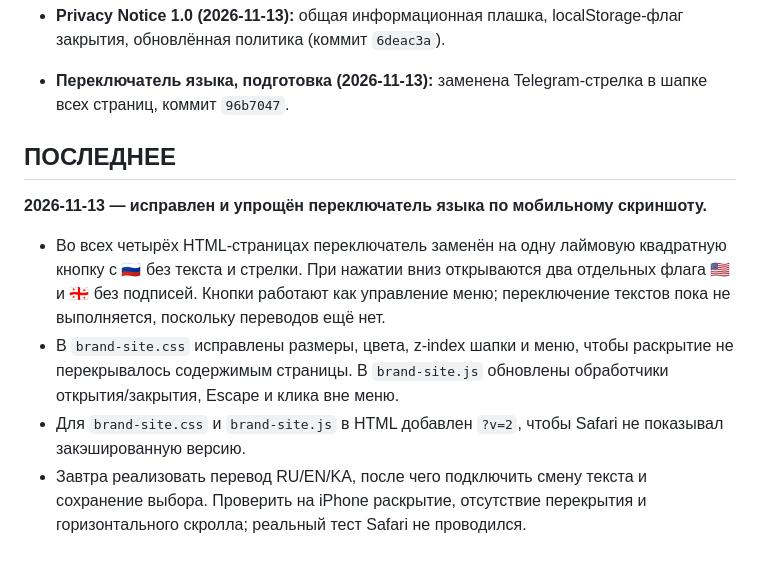
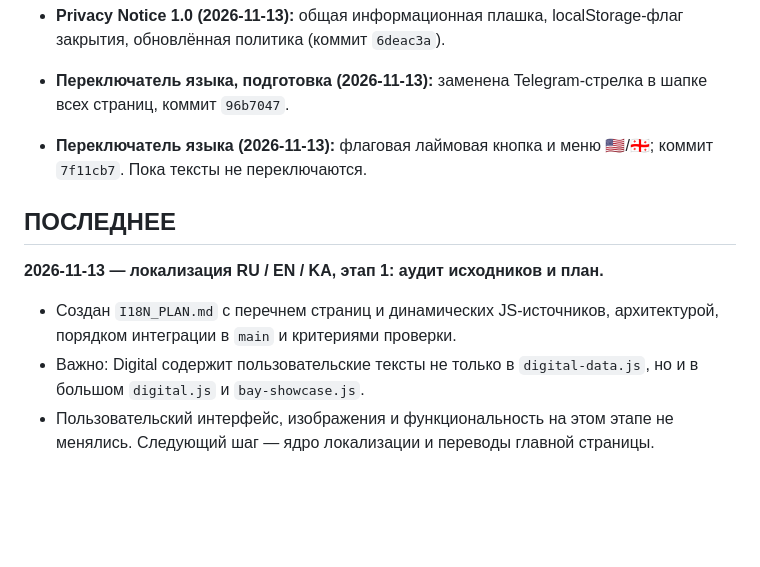
Before and after one commit to dmitriyribka27/dmitriyribka27.github.io, a Markdown page: HANDOFF.md, the part around the change. Rendered like a GitHub page; blank space fills up the shorter version.

Commit message:
Audit all portfolio text sources and plan RU EN KA localization

```diff
--- a/HANDOFF.md
+++ b/HANDOFF.md
@@ -52,12 +52,12 @@
 - **Политика конфиденциальности (2026-11-13):** исправлены ссылки Telegram; коммиты `e9d5338` и `c7c6ed6`.
 - **Privacy Notice 1.0 (2026-11-13):** общая информационная плашка, localStorage-флаг закрытия, обновлённая политика (коммит `6deac3a`).
 - **Переключатель языка, подготовка (2026-11-13):** заменена Telegram-стрелка в шапке всех страниц, коммит `96b7047`.
+- **Переключатель языка (2026-11-13):** флаговая лаймовая кнопка и меню 🇺🇸/🇬🇪; коммит `7f11cb7`. Пока тексты не переключаются.
 
 ## ПОСЛЕДНЕЕ
 
-**2026-11-13 — исправлен и упрощён переключатель языка по мобильному скриншоту.**
+**2026-11-13 — локализация RU / EN / KA, этап 1: аудит исходников и план.**
 
-- Во всех четырёх HTML-страницах переключатель заменён на одну лаймовую квадратную кнопку с 🇷🇺 без текста и стрелки. При нажатии вниз открываются два отдельных флага 🇺🇸 и 🇬🇪 без подписей. Кнопки работают как управление меню; переключение текстов пока не выполняется, поскольку переводов ещё нет.
-- В `brand-site.css` исправлены размеры, цвета, z-index шапки и меню, чтобы раскрытие не перекрывалось содержимым страницы. В `brand-site.js` обновлены обработчики открытия/закрытия, Escape и клика вне меню.
-- Для `brand-site.css` и `brand-site.js` в HTML добавлен `?v=2`, чтобы Safari не показывал закэшированную версию.
-- Завтра реализовать перевод RU/EN/KA, после чего подключить смену текста и сохранение выбора. Проверить на iPhone раскрытие, отсутствие перекрытия и горизонтального скролла; реальный тест Safari не проводился.
+- Создан `I18N_PLAN.md` с перечнем страниц и динамических JS-источников, архитектурой, порядком интеграции в `main` и критериями проверки.
+- Важно: Digital содержит пользовательские тексты не только в `digital-data.js`, но и в большом `digital.js` и `bay-showcase.js`.
+- Пользовательский интерфейс, изображения и функциональность на этом этапе не менялись. Следующий шаг — ядро локализации и переводы главной страницы.
```
Also changed, not shown: I18N_PLAN.md (added, +47 -0 lines).
